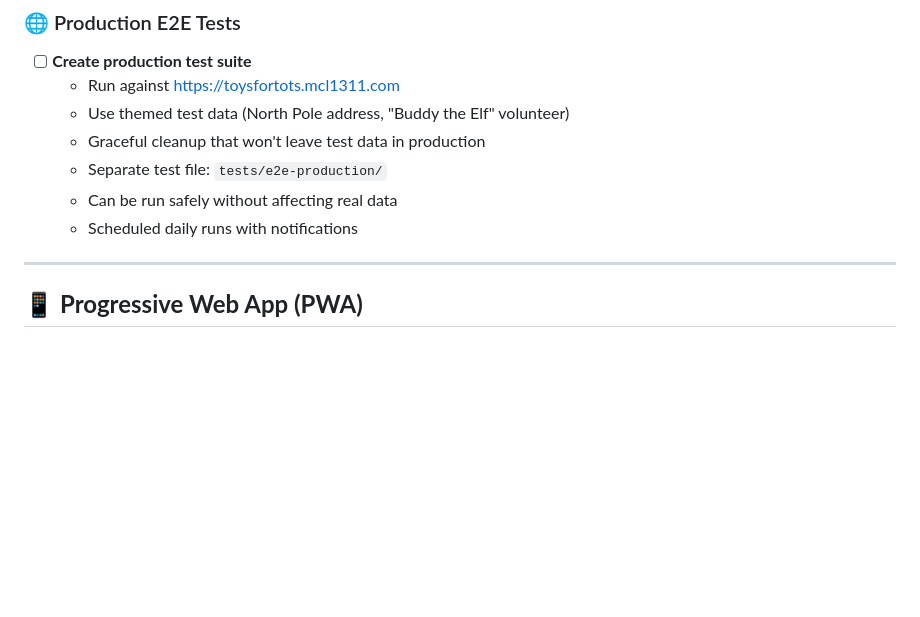
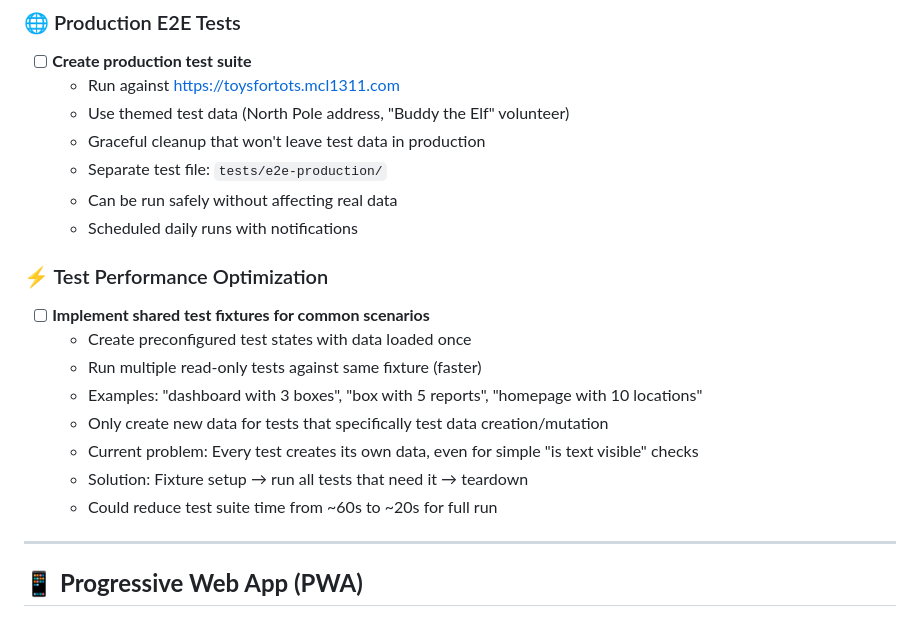
Before and after one commit to acklenx/toysfortots, a Markdown page: PROJECT_TODO.md, the part around the change. Rendered like a GitHub page; blank space fills up the shorter version.

Commit message:
Add todo for test performance optimization with shared fixtures

```diff
--- a/PROJECT_TODO.md
+++ b/PROJECT_TODO.md
@@ -182,6 +182,16 @@
   - Can be run safely without affecting real data
   - Scheduled daily runs with notifications
 
+### ⚡ Test Performance Optimization
+- [ ] **Implement shared test fixtures for common scenarios**
+  - Create preconfigured test states with data loaded once
+  - Run multiple read-only tests against same fixture (faster)
+  - Examples: "dashboard with 3 boxes", "box with 5 reports", "homepage with 10 locations"
+  - Only create new data for tests that specifically test data creation/mutation
+  - Current problem: Every test creates its own data, even for simple "is text visible" checks
+  - Solution: Fixture setup → run all tests that need it → teardown
+  - Could reduce test suite time from ~60s to ~20s for full run
+
 ---
 
 ## 📱 **Progressive Web App (PWA)**
```
